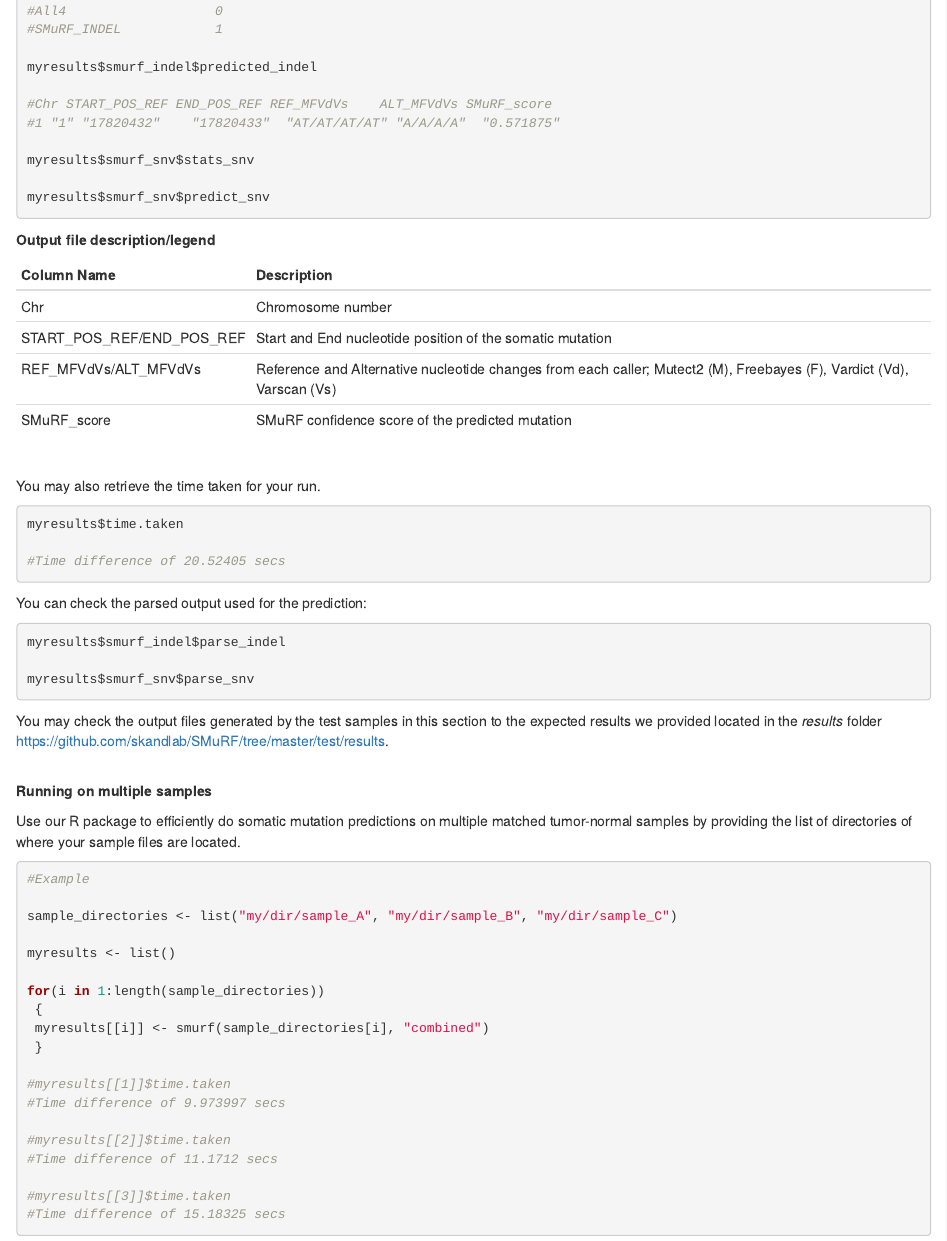
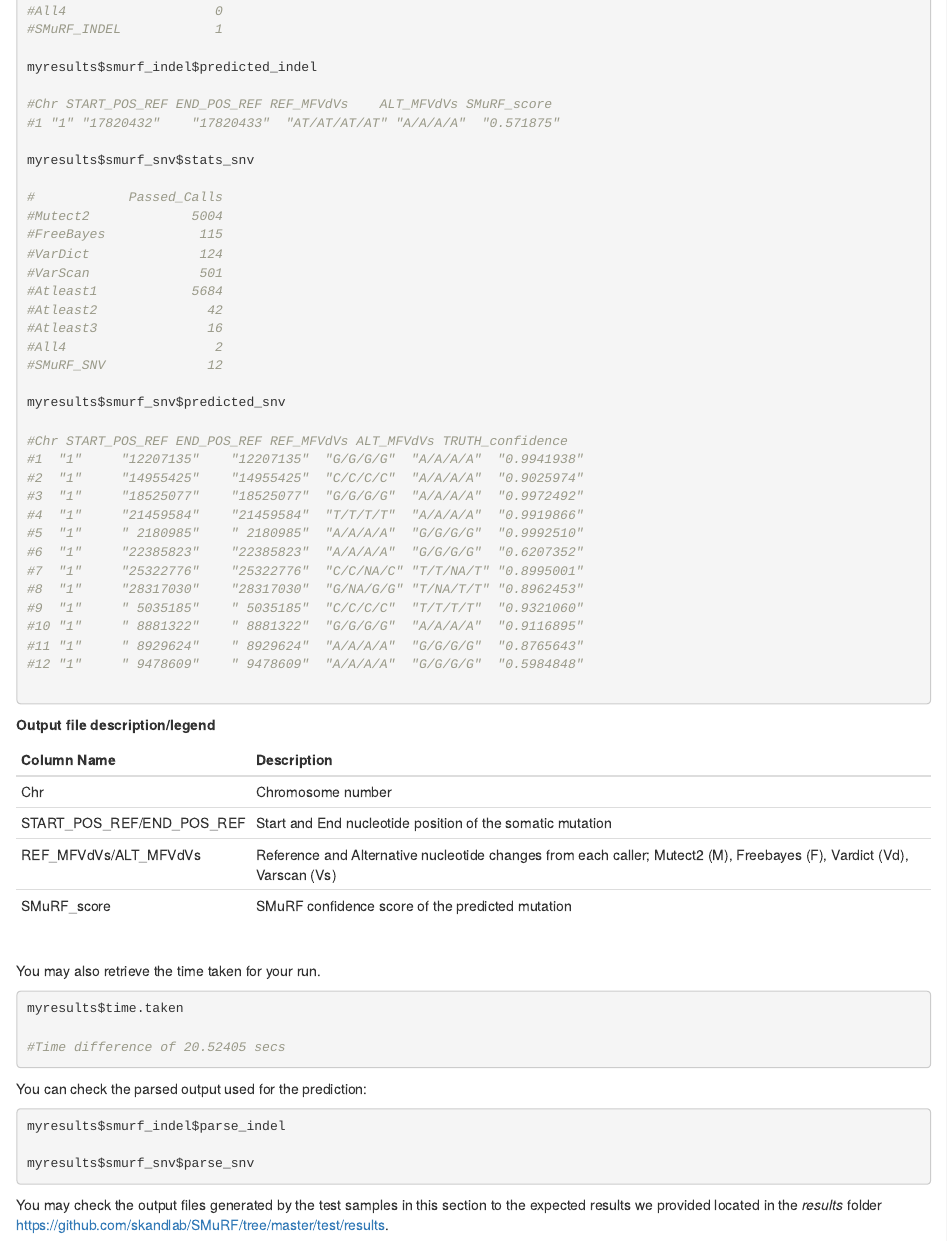
Before and after one commit to skandlab/SMuRF, an R Markdown document (Readme.Rmd): the page in a window 1100 px wide, from 1360 px down. Rendered offline with R 4.5, knitr and Pandoc, with nearby package versions.

Commit message:
SMuRFv1.0

````diff
--- a/Readme.Rmd
+++ b/Readme.Rmd
@@ -77,7 +77,33 @@ myresults$smurf_indel$predicted_indel
 
 myresults$smurf_snv$stats_snv
 
-myresults$smurf_snv$predict_snv
+#            Passed_Calls
+#Mutect2             5004
+#FreeBayes            115
+#VarDict              124
+#VarScan              501
+#Atleast1            5684
+#Atleast2              42
+#Atleast3              16
+#All4                   2
+#SMuRF_SNV             12
+
+myresults$smurf_snv$predicted_snv
+
+#Chr START_POS_REF END_POS_REF REF_MFVdVs ALT_MFVdVs TRUTH_confidence
+#1  "1"     "12207135"    "12207135"  "G/G/G/G"  "A/A/A/A"  "0.9941938"
+#2  "1"     "14955425"    "14955425"  "C/C/C/C"  "A/A/A/A"  "0.9025974"
+#3  "1"     "18525077"    "18525077"  "G/G/G/G"  "A/A/A/A"  "0.9972492"
+#4  "1"     "21459584"    "21459584"  "T/T/T/T"  "A/A/A/A"  "0.9919866"
+#5  "1"     " 2180985"    " 2180985"  "A/A/A/A"  "G/G/G/G"  "0.9992510"
+#6  "1"     "22385823"    "22385823"  "A/A/A/A"  "G/G/G/G"  "0.6207352"
+#7  "1"     "25322776"    "25322776"  "C/C/NA/C" "T/T/NA/T" "0.8995001"
+#8  "1"     "28317030"    "28317030"  "G/NA/G/G" "T/NA/T/T" "0.8962453"
+#9  "1"     " 5035185"    " 5035185"  "C/C/C/C"  "T/T/T/T"  "0.9321060"
+#10 "1"     " 8881322"    " 8881322"  "G/G/G/G"  "A/A/A/A"  "0.9116895"
+#11 "1"     " 8929624"    " 8929624"  "A/A/A/A"  "G/G/G/G"  "0.8765643"
+#12 "1"     " 9478609"    " 9478609"  "A/A/A/A"  "G/G/G/G"  "0.5984848"
+
 
 ```
 **Output file description/legend**
````
Also changed, not shown: smurf/README.txt (deleted).
